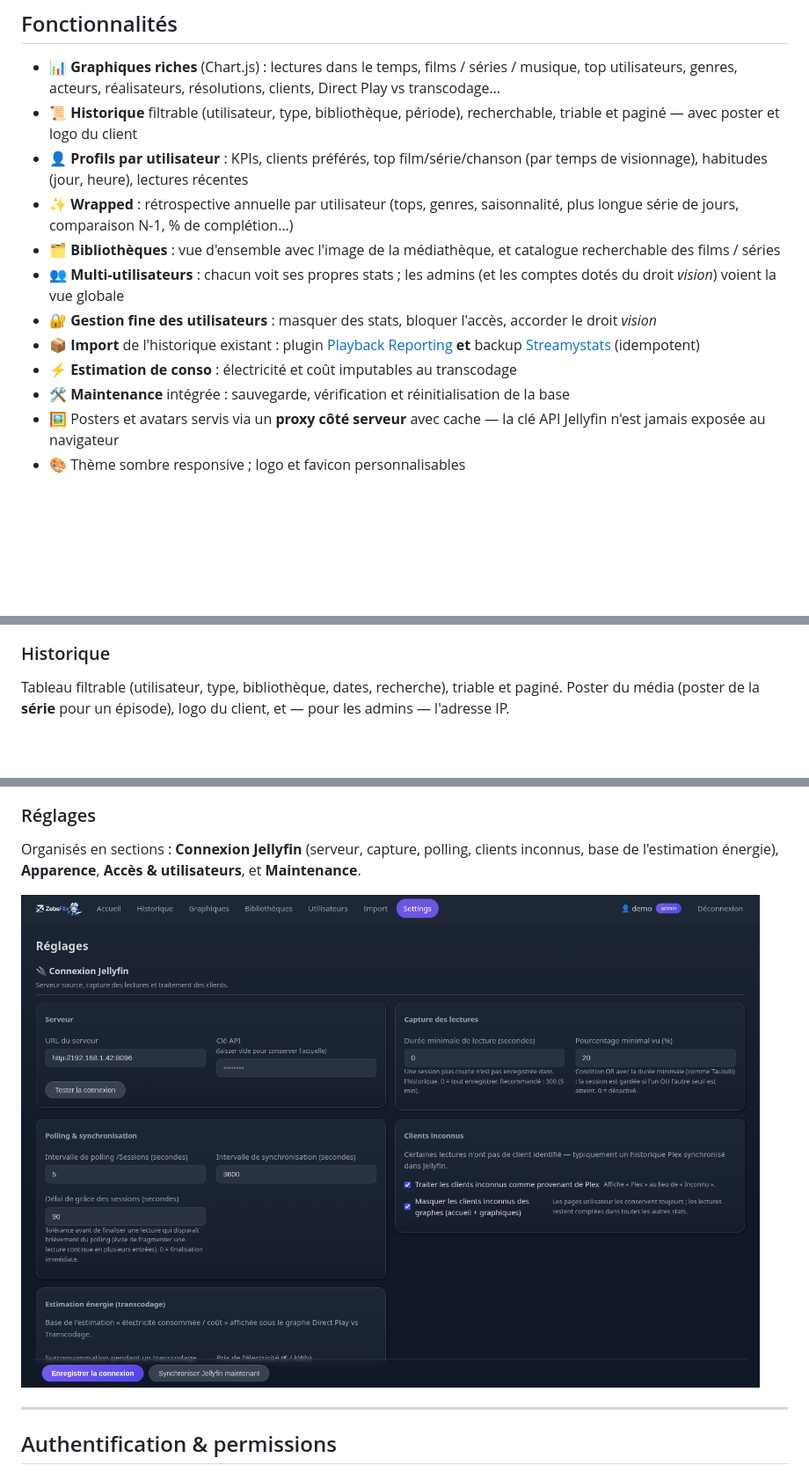
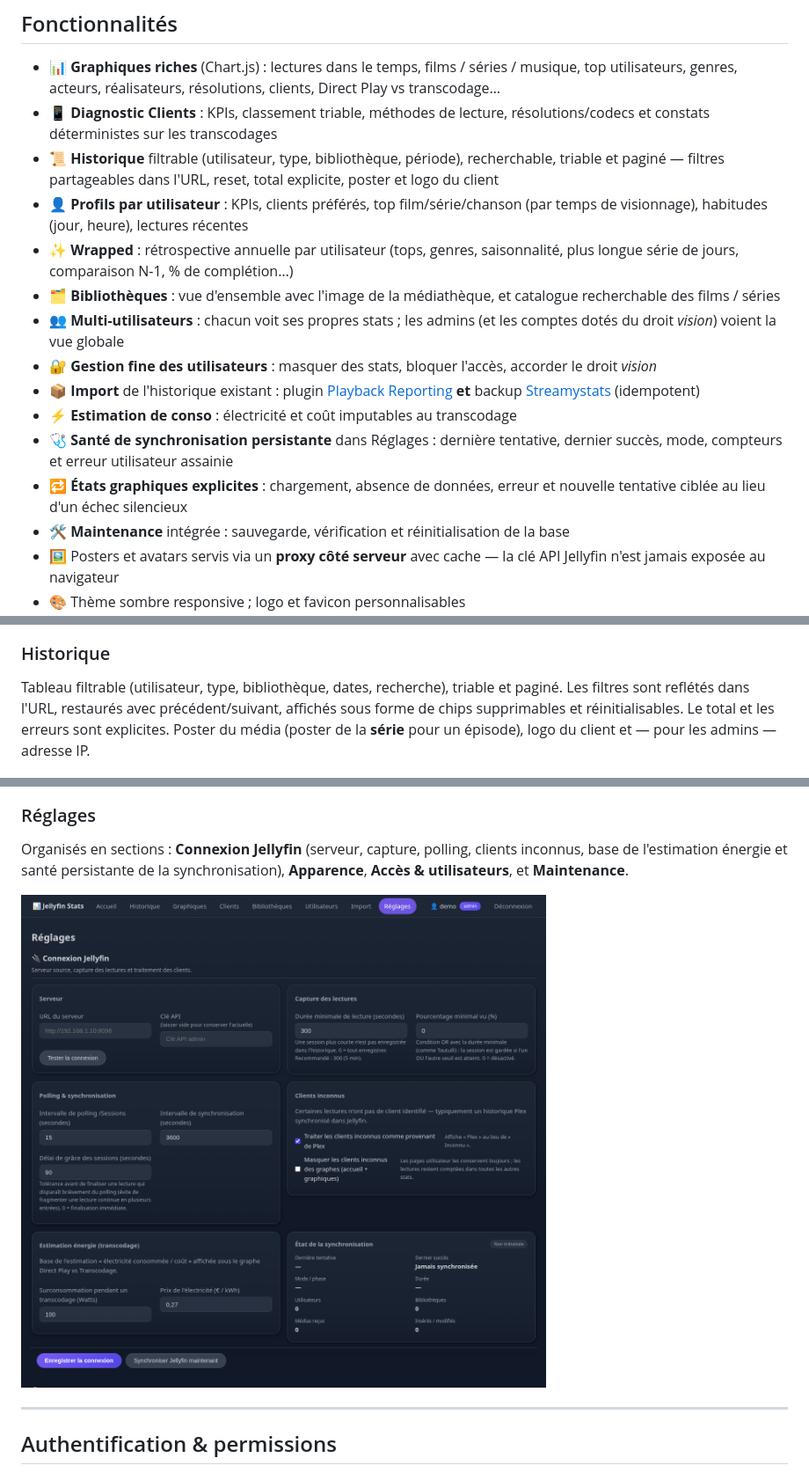
Before and after one commit to Zebs64/Tautufin, a Markdown page: README.md, 3 parts joined by grey strips. Shown at 88% size. Drawn GitHub-style; pictures changed too: docs/screenshots/reglages.png; blank space fills up the shorter version.

```diff
--- a/README.md
+++ b/README.md
@@ -33,8 +33,11 @@ utilisateurs, auto-hébergé.
 - 📊 **Graphiques riches** (Chart.js) : lectures dans le temps, films / séries /
   musique, top utilisateurs, genres, acteurs, réalisateurs, résolutions, clients,
   Direct Play vs transcodage…
+- 📱 **Diagnostic Clients** : KPIs, classement triable, méthodes de lecture,
+  résolutions/codecs et constats déterministes sur les transcodages
 - 📜 **Historique** filtrable (utilisateur, type, bibliothèque, période),
-  recherchable, triable et paginé — avec poster et logo du client
+  recherchable, triable et paginé — filtres partageables dans l'URL, reset,
+  total explicite, poster et logo du client
 - 👤 **Profils par utilisateur** : KPIs, clients préférés, top film/série/chanson
   (par temps de visionnage), habitudes (jour, heure), lectures récentes
 - ✨ **Wrapped** : rétrospective annuelle par utilisateur (tops, genres,
@@ -50,6 +53,10 @@ utilisateurs, auto-hébergé.
   **et** backup [Streamystats](https://github.com/fredrikburmester/streamystats)
   (idempotent)
 - ⚡ **Estimation de conso** : électricité et coût imputables au transcodage
+- 🩺 **Santé de synchronisation persistante** dans Réglages : dernière tentative,
+  dernier succès, mode, compteurs et erreur utilisateur assainie
+- 🔁 **États graphiques explicites** : chargement, absence de données, erreur et
+  nouvelle tentative ciblée au lieu d'un échec silencieux
 - 🛠️ **Maintenance** intégrée : sauvegarde, vérification et réinitialisation de
   la base
 - 🖼️ Posters et avatars servis via un **proxy côté serveur** avec cache — la clé
@@ -227,8 +245,10 @@ en posters.
 ### Historique
 
 Tableau filtrable (utilisateur, type, bibliothèque, dates, recherche), triable et
-paginé. Poster du média (poster de la **série** pour un épisode), logo du client,
-et — pour les admins — l'adresse IP.
+paginé. Les filtres sont reflétés dans l'URL, restaurés avec précédent/suivant,
+affichés sous forme de chips supprimables et réinitialisables. Le total et les
+erreurs sont explicites. Poster du média (poster de la **série** pour un épisode),
+logo du client et — pour les admins — adresse IP.
 
 ![Historique](docs/screenshots/historique.png)
 
@@ -242,8 +262,8 @@ temps total, dernière activité). Chaque ligne mène au profil correspondant.
 ### Réglages
 
 Organisés en sections : **Connexion Jellyfin** (serveur, capture, polling,
-clients inconnus, base de l'estimation énergie), **Apparence**, **Accès &
-utilisateurs**, et **Maintenance**.
+clients inconnus, base de l'estimation énergie et santé persistante de la
+synchronisation), **Apparence**, **Accès & utilisateurs**, et **Maintenance**.
 
 ![Réglages](docs/screenshots/reglages.png)
 
```
Also changed, not shown: other parts of README.md (+20 -0 lines), docs/screenshots/clients.png (added), 3 other files.
